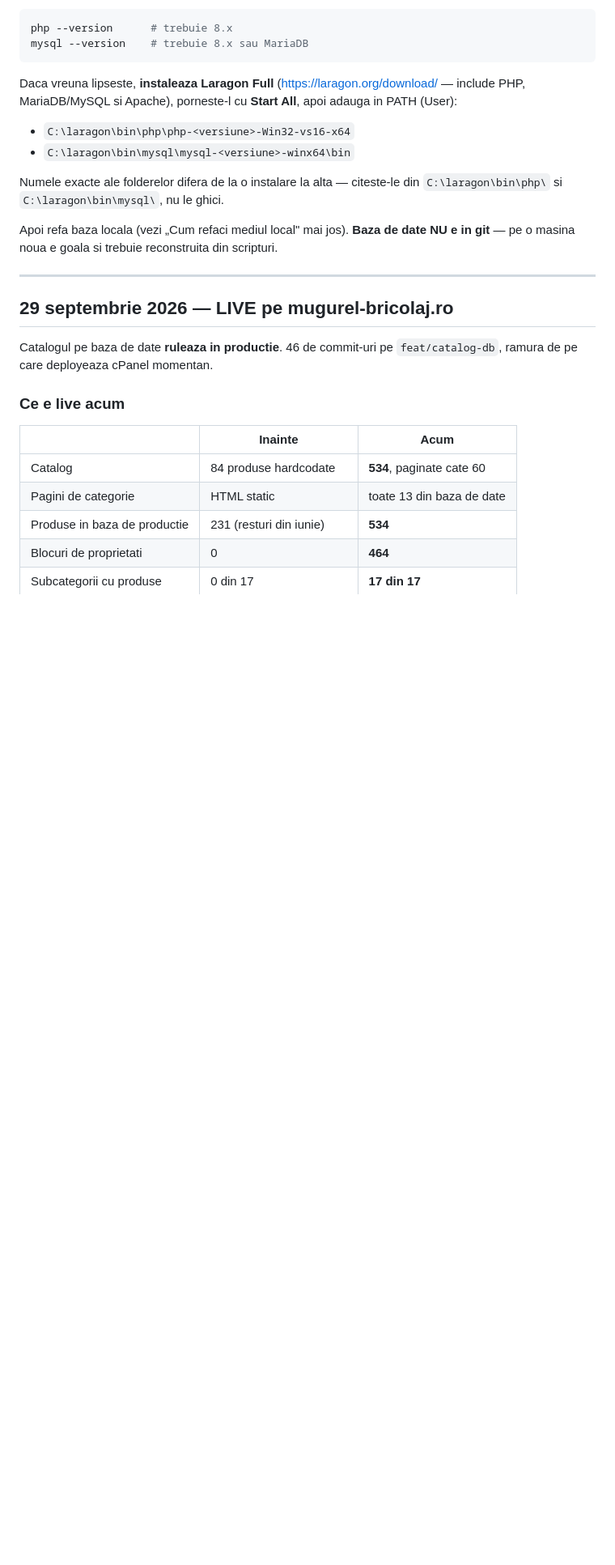
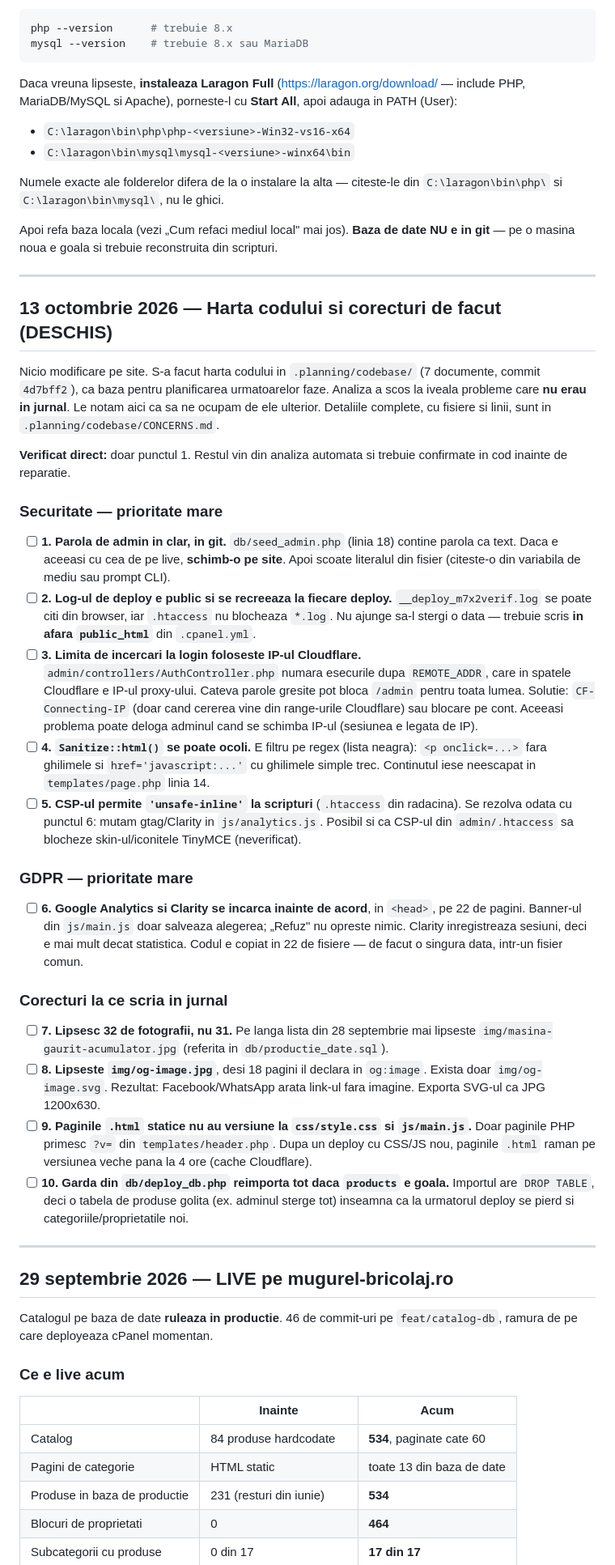
Before and after one commit to capitalboost/mugurel-website, a Markdown page: docs/JURNAL-LUCRU.md, the part around one of its changes. Shown at 81% size. Drawn GitHub-style; blank space fills up the shorter version.

Commit message:
docs: jurnal — corecturi de securitate, GDPR si date gasite la harta codului

```diff
--- a/docs/JURNAL-LUCRU.md
+++ b/docs/JURNAL-LUCRU.md
@@ -26,6 +26,59 @@ Numele exacte ale folderelor difera de la o instalare la alta — citeste-le din
 
 Apoi refa baza locala (vezi „Cum refaci mediul local" mai jos). **Baza de date NU e in git** —
 pe o masina noua e goala si trebuie reconstruita din scripturi.
+
+---
+
+## 13 octombrie 2026 — Harta codului si corecturi de facut (DESCHIS)
+
+Nicio modificare pe site. S-a facut harta codului in `.planning/codebase/` (7 documente,
+commit `4d7bff2`), ca baza pentru planificarea urmatoarelor faze. Analiza a scos la iveala
+probleme care **nu erau in jurnal**. Le notam aici ca sa ne ocupam de ele ulterior.
+Detaliile complete, cu fisiere si linii, sunt in `.planning/codebase/CONCERNS.md`.
+
+**Verificat direct:** doar punctul 1. Restul vin din analiza automata si trebuie confirmate
+in cod inainte de reparatie.
+
+### Securitate — prioritate mare
+
+- [ ] **1. Parola de admin in clar, in git.** `db/seed_admin.php` (linia 18) contine parola
+      ca text. Daca e aceeasi cu cea de pe live, **schimb-o pe site**. Apoi scoate literalul din
+      fisier (citeste-o din variabila de mediu sau prompt CLI).
+- [ ] **2. Log-ul de deploy e public si se recreeaza la fiecare deploy.**
+      `__deploy_m7x2verif.log` se poate citi din browser, iar `.htaccess` nu blocheaza `*.log`.
+      Nu ajunge sa-l stergi o data — trebuie scris **in afara `public_html`** din `.cpanel.yml`.
+- [ ] **3. Limita de incercari la login foloseste IP-ul Cloudflare.**
+      `admin/controllers/AuthController.php` numara esecurile dupa `REMOTE_ADDR`, care in spatele
+      Cloudflare e IP-ul proxy-ului. Cateva parole gresite pot bloca `/admin` pentru toata lumea.
+      Solutie: `CF-Connecting-IP` (doar cand cererea vine din range-urile Cloudflare) sau blocare
+      pe cont. Aceeasi problema poate deloga adminul cand se schimba IP-ul (sesiunea e legata de IP).
+- [ ] **4. `Sanitize::html()` se poate ocoli.** E filtru pe regex (lista neagra):
+      `<p onclick=...>` fara ghilimele si `href='javascript:...'` cu ghilimele simple trec.
+      Continutul iese neescapat in `templates/page.php` linia 14.
+- [ ] **5. CSP-ul permite `'unsafe-inline'` la scripturi** (`.htaccess` din radacina). Se rezolva
+      odata cu punctul 6: mutam gtag/Clarity in `js/analytics.js`. Posibil si ca CSP-ul din
+      `admin/.htaccess` sa blocheze skin-ul/iconitele TinyMCE (neverificat).
+
+### GDPR — prioritate mare
+
+- [ ] **6. Google Analytics si Clarity se incarca inainte de acord**, in `<head>`, pe 22 de pagini.
+      Banner-ul din `js/main.js` doar salveaza alegerea; „Refuz" nu opreste nimic. Clarity
+      inregistreaza sesiuni, deci e mai mult decat statistica. Codul e copiat in 22 de fisiere —
+      de facut o singura data, intr-un fisier comun.
+
+### Corecturi la ce scria in jurnal
+
+- [ ] **7. Lipsesc 32 de fotografii, nu 31.** Pe langa lista din 28 septembrie mai lipseste
+      `img/masina-gaurit-acumulator.jpg` (referita in `db/productie_date.sql`).
+- [ ] **8. Lipseste `img/og-image.jpg`**, desi 18 pagini il declara in `og:image`. Exista doar
+      `img/og-image.svg`. Rezultat: Facebook/WhatsApp arata link-ul fara imagine. Exporta SVG-ul
+      ca JPG 1200x630.
+- [ ] **9. Paginile `.html` statice nu au versiune la `css/style.css` si `js/main.js`.** Doar
+      paginile PHP primesc `?v=` din `templates/header.php`. Dupa un deploy cu CSS/JS nou,
+      paginile `.html` raman pe versiunea veche pana la 4 ore (cache Cloudflare).
+- [ ] **10. Garda din `db/deploy_db.php` reimporta tot daca `products` e goala.** Importul are
+      `DROP TABLE`, deci o tabela de produse golita (ex. adminul sterge tot) inseamna ca la
+      urmatorul deploy se pierd si categoriile/proprietatile noi.
 
 ---
 
```
Also changed, not shown: other parts of docs/JURNAL-LUCRU.md (+1 -1 lines).
